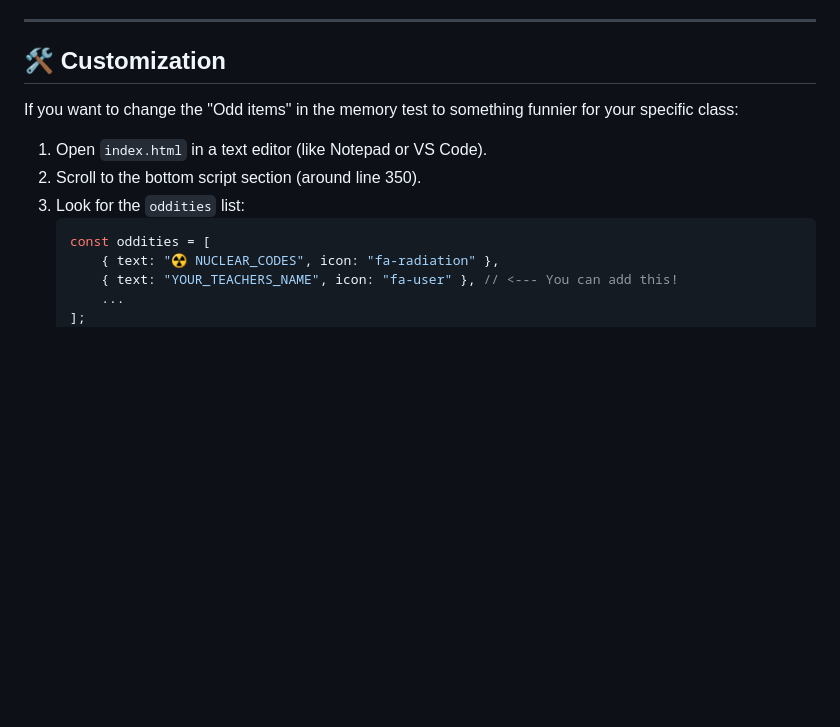
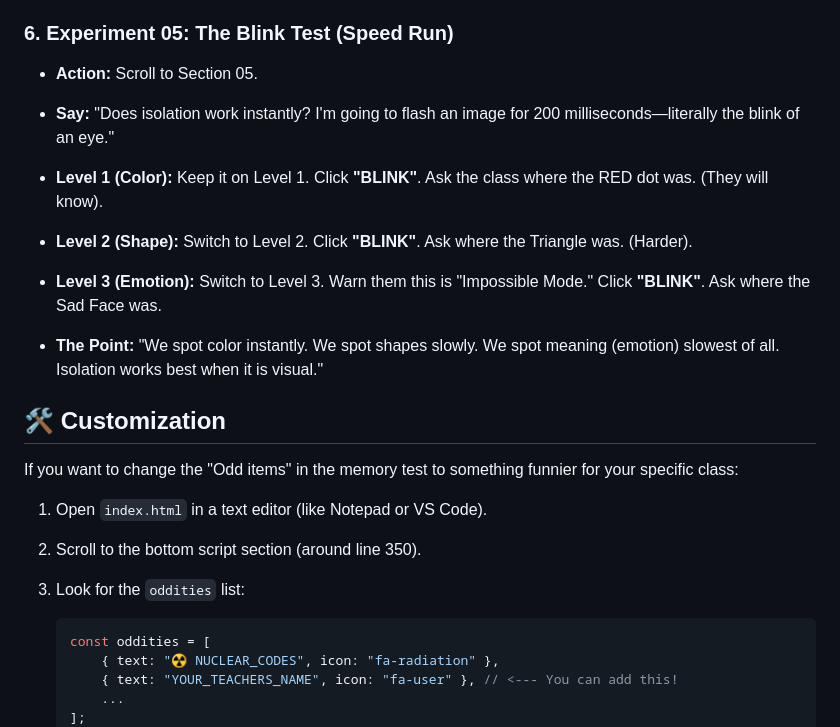
Before and after one commit to Grizzly2578/VonRestorffPresentation, a Markdown page: README.md, the part around one of its changes. Rendered like a GitHub page; blank space fills up the shorter version.

````diff
--- a/README.md
+++ b/README.md
@@ -51,12 +73,29 @@ Use this guide while presenting to your class.
 * **Conclusion:** "You forgot the 10 boring files, but you remembered the unique one. That is the Von Restorff Effect."
 
----
+### 6. Experiment 05: The Blink Test (Speed Run)
+
+* **Action:** Scroll to Section 05.
+
+* **Say:** "Does isolation work instantly? I'm going to flash an image for 200 milliseconds—literally the blink of an eye."
+
+* **Level 1 (Color):** Keep it on Level 1. Click **"BLINK"**. Ask the class where the RED dot was. (They will know).
+
+* **Level 2 (Shape):** Switch to Level 2. Click **"BLINK"**. Ask where the Triangle was. (Harder).
+
+* **Level 3 (Emotion):** Switch to Level 3. Warn them this is "Impossible Mode." Click **"BLINK"**. Ask where the Sad Face was.
+
+* **The Point:** "We spot color instantly. We spot shapes slowly. We spot meaning (emotion) slowest of all. Isolation works best when it is visual."
 
 ## 🛠️ Customization
+
 If you want to change the "Odd items" in the memory test to something funnier for your specific class:
+
 1. Open `index.html` in a text editor (like Notepad or VS Code).
+
 2. Scroll to the bottom script section (around line 350).
+
 3. Look for the `oddities` list:
+
    ```javascript
    const oddities = [
        { text: "☢️ NUCLEAR_CODES", icon: "fa-radiation" },
````
Also changed, not shown: other parts of README.md (+35 -13 lines).
